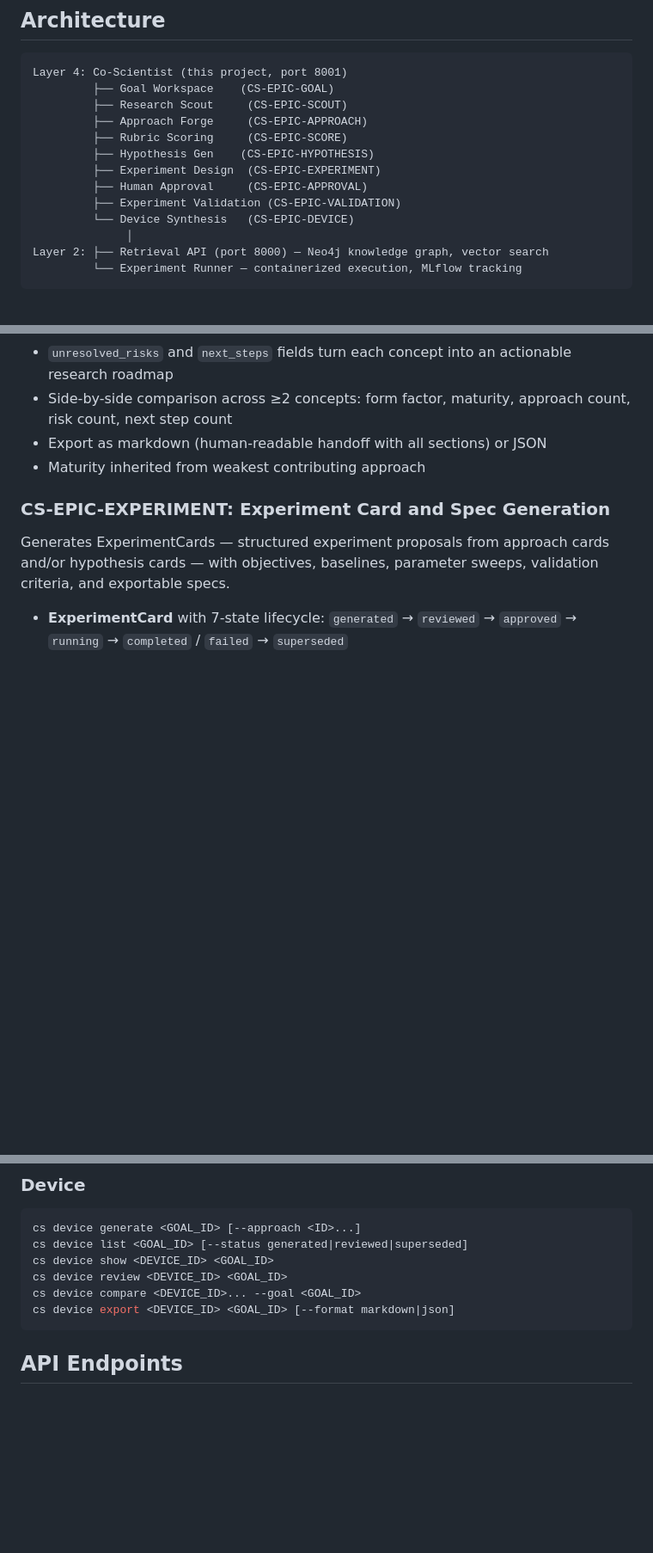
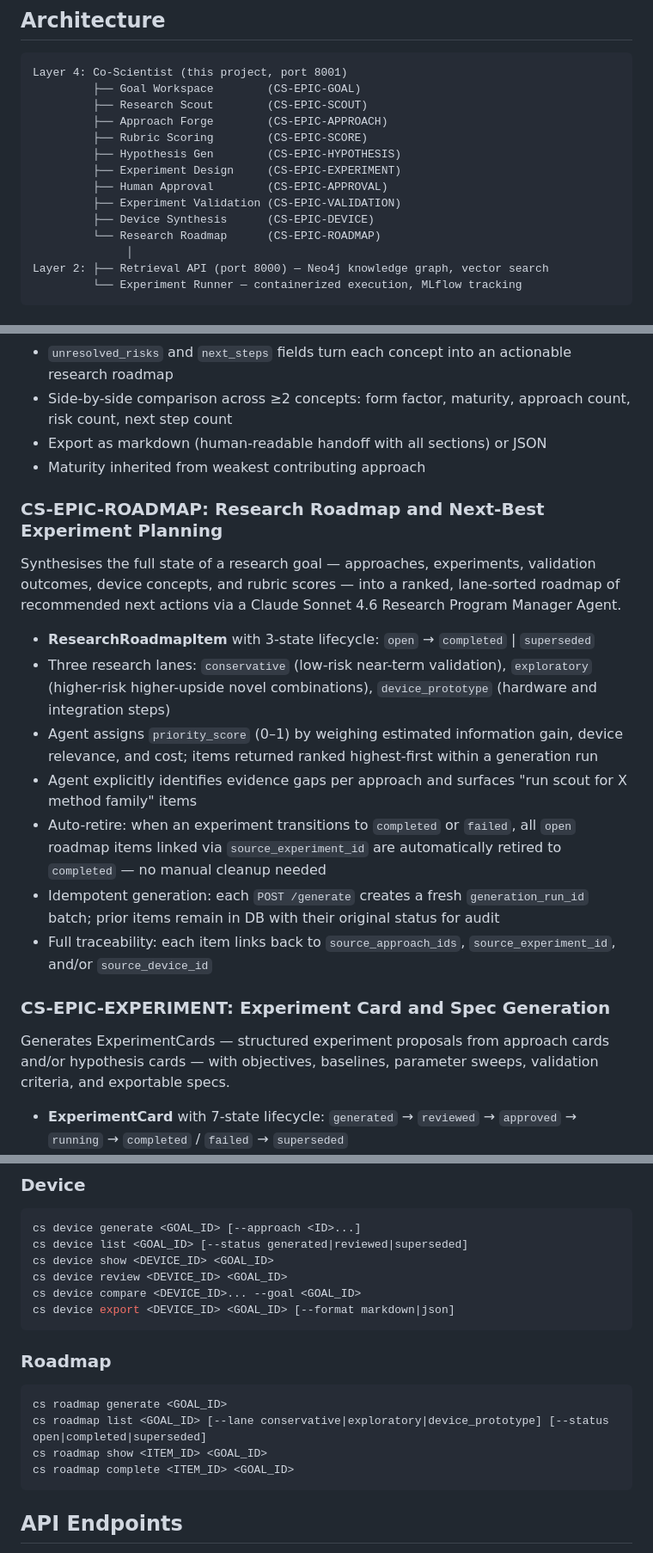
Before and after one commit to ryanyard-AMD/co-scientist, a Markdown page: README.md, 3 parts joined by grey strips. Shown at 86% size. Drawn GitHub-style; blank space fills up the shorter version.

````diff
--- a/README.md
+++ b/README.md
@@ -6,15 +6,16 @@ An agent-based co-scientist system that accelerates research-to-device synthesis
 
 ```
 Layer 4: Co-Scientist (this project, port 8001)
-         ├── Goal Workspace    (CS-EPIC-GOAL)
-         ├── Research Scout     (CS-EPIC-SCOUT)
-         ├── Approach Forge     (CS-EPIC-APPROACH)
-         ├── Rubric Scoring     (CS-EPIC-SCORE)
-         ├── Hypothesis Gen    (CS-EPIC-HYPOTHESIS)
-         ├── Experiment Design  (CS-EPIC-EXPERIMENT)
-         ├── Human Approval     (CS-EPIC-APPROVAL)
+         ├── Goal Workspace        (CS-EPIC-GOAL)
+         ├── Research Scout        (CS-EPIC-SCOUT)
+         ├── Approach Forge        (CS-EPIC-APPROACH)
+         ├── Rubric Scoring        (CS-EPIC-SCORE)
+         ├── Hypothesis Gen        (CS-EPIC-HYPOTHESIS)
+         ├── Experiment Design     (CS-EPIC-EXPERIMENT)
+         ├── Human Approval        (CS-EPIC-APPROVAL)
          ├── Experiment Validation (CS-EPIC-VALIDATION)
-         └── Device Synthesis   (CS-EPIC-DEVICE)
+         ├── Device Synthesis      (CS-EPIC-DEVICE)
+         └── Research Roadmap      (CS-EPIC-ROADMAP)
               │
 Layer 2: ├── Retrieval API (port 8000) — Neo4j knowledge graph, vector search
          └── Experiment Runner — containerized execution, MLflow tracking
@@ -123,6 +124,18 @@ Closes the research-to-device loop by synthesising validated approach cards —
 - Side-by-side comparison across ≥2 concepts: form factor, maturity, approach count, risk count, next step count
 - Export as markdown (human-readable handoff with all sections) or JSON
 - Maturity inherited from weakest contributing approach
+
+### CS-EPIC-ROADMAP: Research Roadmap and Next-Best Experiment Planning
+
+Synthesises the full state of a research goal — approaches, experiments, validation outcomes, device concepts, and rubric scores — into a ranked, lane-sorted roadmap of recommended next actions via a Claude Sonnet 4.6 Research Program Manager Agent.
+
+- **ResearchRoadmapItem** with 3-state lifecycle: `open` → `completed` | `superseded`
+- Three research lanes: `conservative` (low-risk near-term validation), `exploratory` (higher-risk higher-upside novel combinations), `device_prototype` (hardware and integration steps)
+- Agent assigns `priority_score` (0–1) by weighing estimated information gain, device relevance, and cost; items returned ranked highest-first within a generation run
+- Agent explicitly identifies evidence gaps per approach and surfaces "run scout for X method family" items
+- Auto-retire: when an experiment transitions to `completed` or `failed`, all `open` roadmap items linked via `source_experiment_id` are automatically retired to `completed` — no manual cleanup needed
+- Idempotent generation: each `POST /generate` creates a fresh `generation_run_id` batch; prior items remain in DB with their original status for audit
+- Full traceability: each item links back to `source_approach_ids`, `source_experiment_id`, and/or `source_device_id`
 
 ### CS-EPIC-EXPERIMENT: Experiment Card and Spec Generation
 
@@ -392,6 +421,14 @@ cs device show <DEVICE_ID> <GOAL_ID>
 cs device review <DEVICE_ID> <GOAL_ID>
 cs device compare <DEVICE_ID>... --goal <GOAL_ID>
 cs device export <DEVICE_ID> <GOAL_ID> [--format markdown|json]
+```
+
+### Roadmap
+```bash
+cs roadmap generate <GOAL_ID>
+cs roadmap list <GOAL_ID> [--lane conservative|exploratory|device_prototype] [--status open|completed|superseded]
+cs roadmap show <ITEM_ID> <GOAL_ID>
+cs roadmap complete <ITEM_ID> <GOAL_ID>
 ```
 
 ## API Endpoints
````
Also changed, not shown: other parts of README.md (+33 -4 lines).
